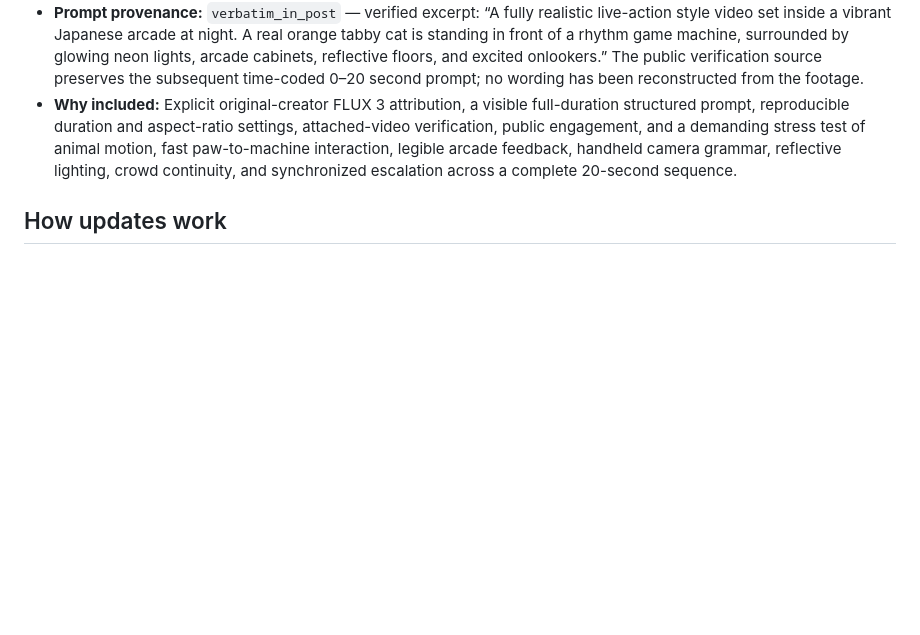
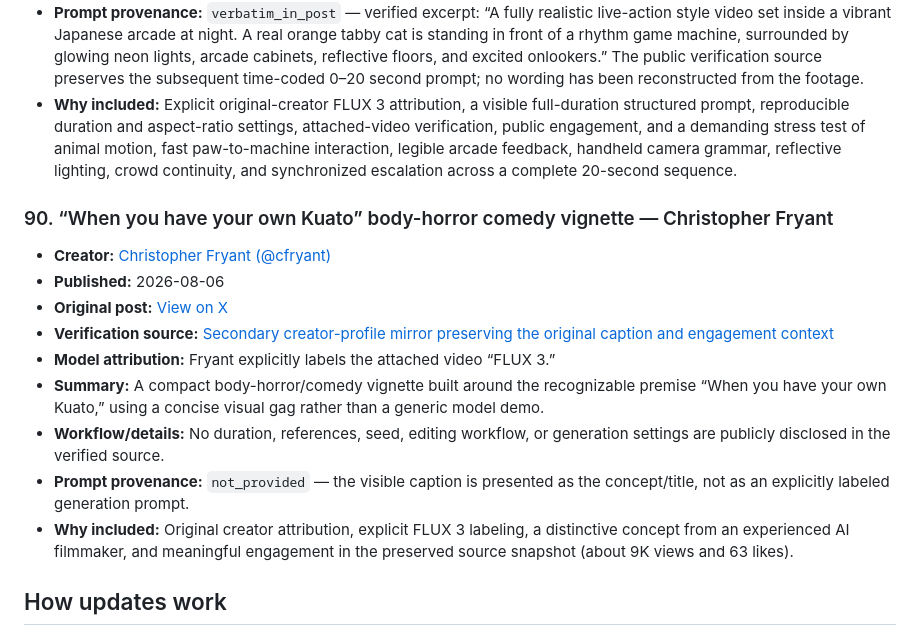
Before and after one commit to akirakai/awesome-flux3, a Markdown page: README.md, the part around one of its changes. GitHub-like rendering; blank space fills up the shorter version.

Commit message:
Add verified FLUX 3 Kuato video

```diff
--- a/README.md
+++ b/README.md
@@ -1045,6 +1045,18 @@ _Last updated: 2026-08-09 · Entries: 89_
 - **Prompt provenance:** `verbatim_in_post` — verified excerpt: “A fully realistic live-action style video set inside a vibrant Japanese arcade at night. A real orange tabby cat is standing in front of a rhythm game machine, surrounded by glowing neon lights, arcade cabinets, reflective floors, and excited onlookers.” The public verification source preserves the subsequent time-coded 0–20 second prompt; no wording has been reconstructed from the footage.
 - **Why included:** Explicit original-creator FLUX 3 attribution, a visible full-duration structured prompt, reproducible duration and aspect-ratio settings, attached-video verification, public engagement, and a demanding stress test of animal motion, fast paw-to-machine interaction, legible arcade feedback, handheld camera grammar, reflective lighting, crowd continuity, and synchronized escalation across a complete 20-second sequence.
 
+### 90. “When you have your own Kuato” body-horror comedy vignette — Christopher Fryant
+
+- **Creator:** [Christopher Fryant (@cfryant)](https://x.com/cfryant)
+- **Published:** 2026-08-06
+- **Original post:** [View on X](https://x.com/cfryant/status/2085404360201113665)
+- **Verification source:** [Secondary creator-profile mirror preserving the original caption and engagement context](https://twstalker.com/cfryant)
+- **Model attribution:** Fryant explicitly labels the attached video “FLUX 3.”
+- **Summary:** A compact body-horror/comedy vignette built around the recognizable premise “When you have your own Kuato,” using a concise visual gag rather than a generic model demo.
+- **Workflow/details:** No duration, references, seed, editing workflow, or generation settings are publicly disclosed in the verified source.
+- **Prompt provenance:** `not_provided` — the visible caption is presented as the concept/title, not as an explicitly labeled generation prompt.
+- **Why included:** Original creator attribution, explicit FLUX 3 labeling, a distinctive concept from an experienced AI filmmaker, and meaningful engagement in the preserved source snapshot (about 9K views and 63 likes).
+
 ## How updates work
 
 The hourly ChatGPT task checks this README first, searches for newer qualifying sources, rejects duplicates and ambiguous attribution, then appends verified entries here. It reports only when at least one new entry has been successfully committed.
```
Also changed, not shown: other parts of README.md (+1 -1 lines).
